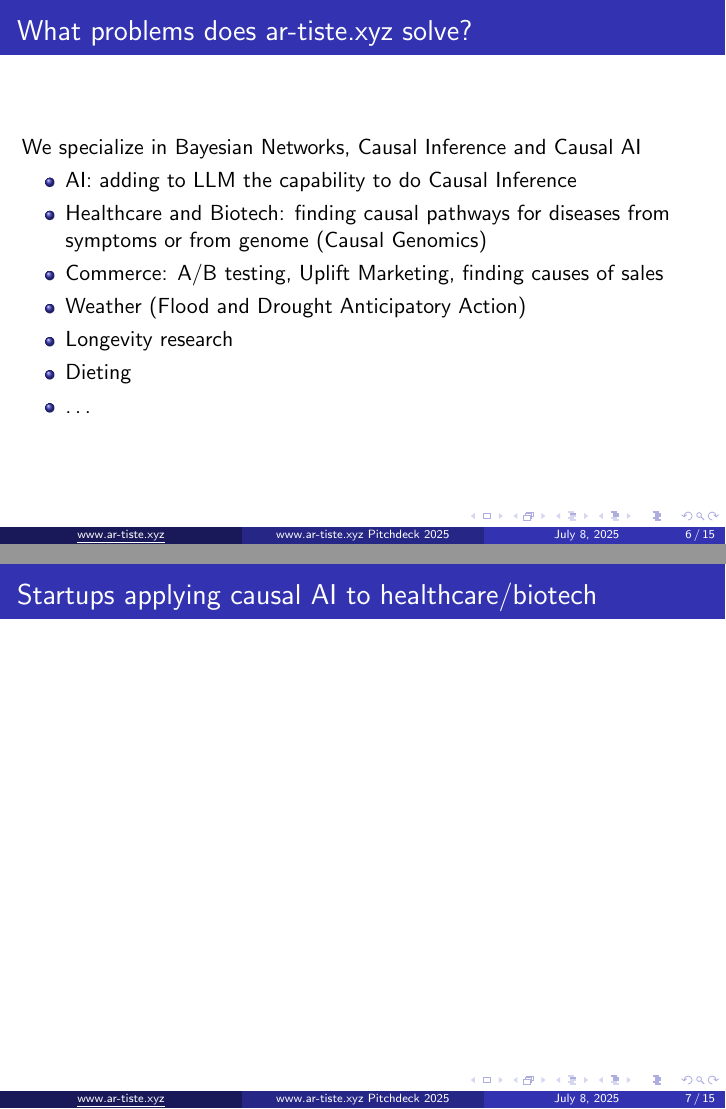
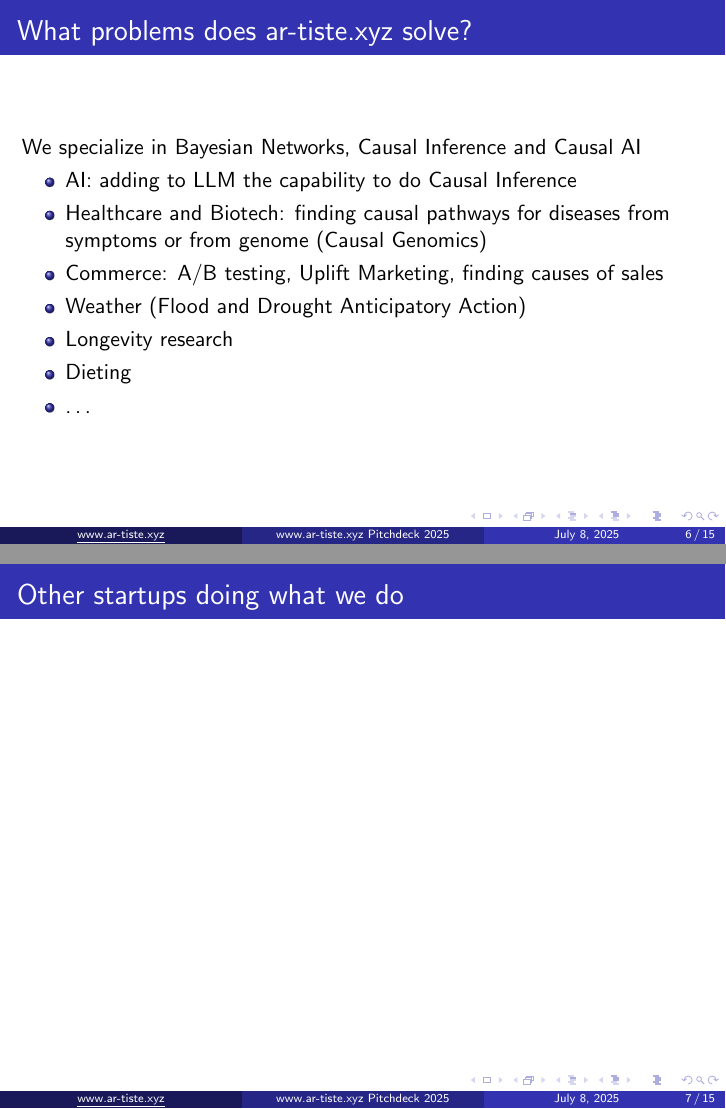
Before and after one commit to rrtucci/pitchdeck-artistexyz, LaTeX slides (pitchdeck-july4-2025.tex): pages 6 and 7 of 15, joined at a grey line. Compiled offline with pdfLaTeX.

Commit message:
first commit

```diff
--- a/pitchdeck-july4-2025.tex
+++ b/pitchdeck-july4-2025.tex
@@ -84,28 +84,8 @@ We specialize in Bayesian Networks, Causal Inference and Causal AI
 
 \end{frame}
 
-\BSframe{Startups applying causal AI to healthcare/biotech}
+\BSframe{Other startups doing what we do}
 
-%\begin{itemize}
-%    \item \url{www.ar-tiste.xyz} (us)
-%    \item Aitia (formerly GNS Healthcare) \
-%    Check out this Aitia press release on finding causal pathways for Alzheimer’s Disease. Mappa Mundi can do this better.
-%    \item Causaly
-%    \item Causality Biomodels
-%    \item Causal Foundry
-%    \item Owkin
-%\end{itemize}
-%
-%Links:
-%\begin{itemize}
-%    \item \url{http://www.ar-tiste.xyz}
-%    \item \url{https://www.aitiabio.com/}
-%    \item \url{https://markets.businessinsider.com/news/stocks/alzheimer-s-disease-mechanistic-pathways-discovered-through-aitia-s-digital-twins-and-in-silico-experiments-in-causal-ai-to-be-presented-at-aaic-2023-1032415505?op=1}
-%    \item \url{https://www.causaly.com/}
-%    \item \url{https://www.causalitybiomodels.com/}
-%    \item \url{https://causalfoundry.ai/}
-%    \item \url{https://owkin.com/}
-%\end{itemize}
 
 \end{frame}
 
```
Also changed, not shown: pitchdeck-july4-2025.pdf.
